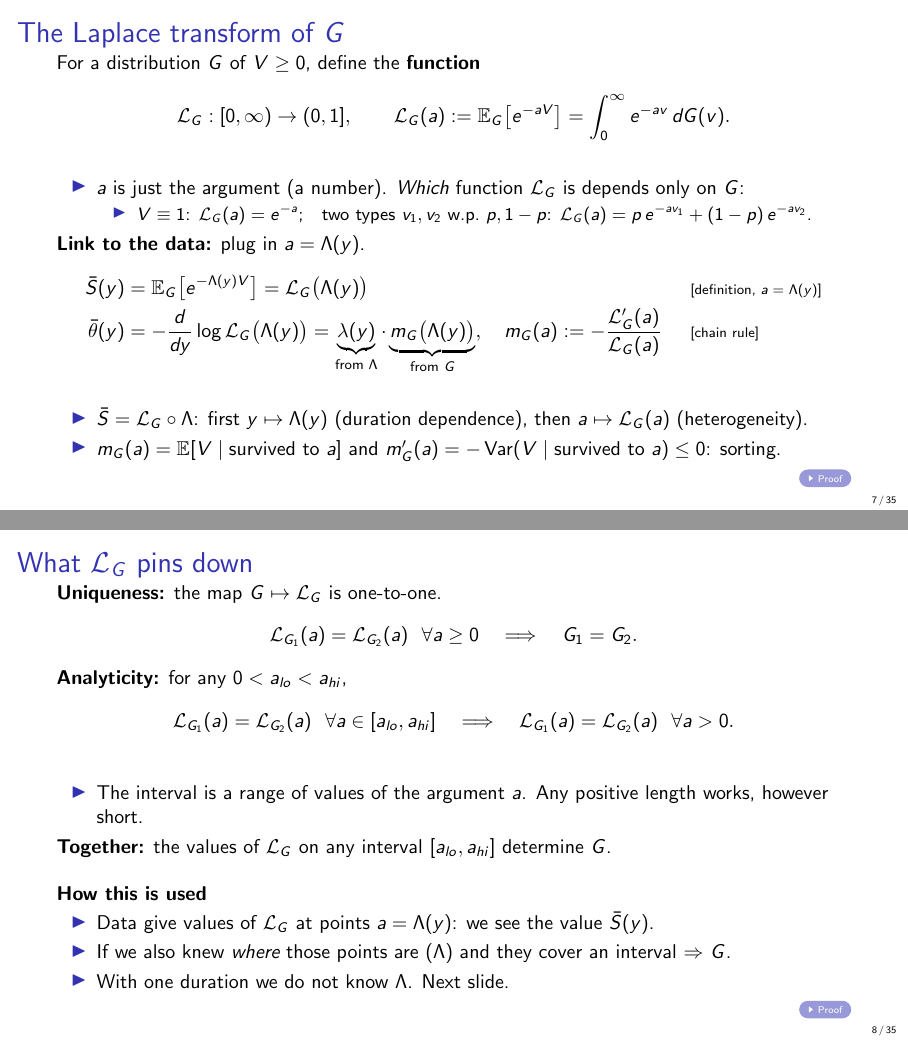
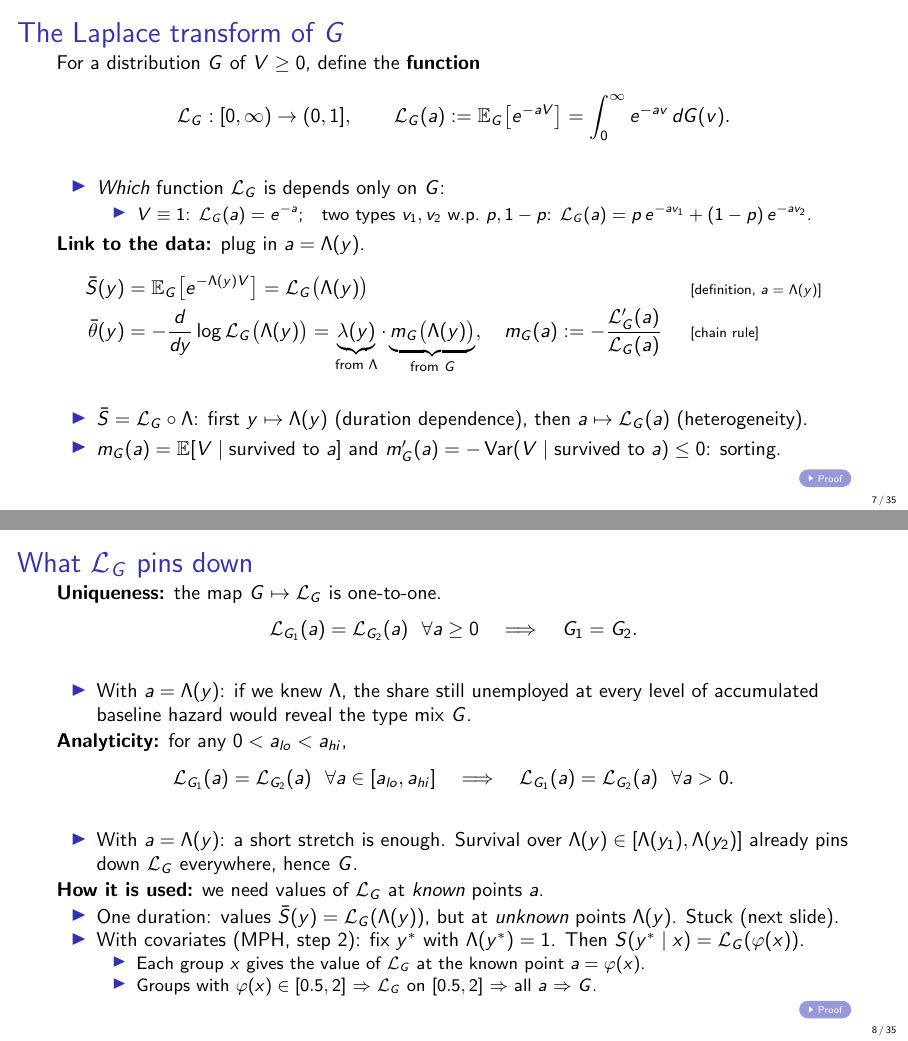
Before and after one commit to ChristosMylonakis/Timing-of-Events, LaTeX slides (presentation/talk.tex): pages 7 and 8 of 35, joined at a grey line. Compiled offline with pdfLaTeX.

Commit message:
Talk: interpret uniqueness and analyticity with Lambda(y); show how they are used
Co-Authored-By: Claude Opus 5.5 <noreply@anthropic.com>
Claude-Session: https://claude.ai/code/session_014NUbjss23wa2it2uJr84yK

```diff
--- a/presentation/talk.tex
+++ b/presentation/talk.tex
@@ -130,7 +130,7 @@
   For a distribution $G$ of $V\ge0$, define the \textbf{function}
   \[ \Lap_G:[0,\infty)\to(0,1],\qquad \Lap_G(a):=\E_G\big[e^{-aV}\big]=\int_0^\infty e^{-av}\,dG(v). \]
   \begin{itemize}
-    \item $a$ is just the argument (a number). \emph{Which} function $\Lap_G$ is depends only on $G$:
+    \item \emph{Which} function $\Lap_G$ is depends only on $G$:
       \begin{itemize}
         \item $V\equiv1$: $\Lap_G(a)=e^{-a}$;\quad two types $v_1,v_2$ w.p.\ $p,1-p$: $\Lap_G(a)=p\,e^{-av_1}+(1-p)\,e^{-av_2}$.
       \end{itemize}
@@ -151,19 +151,22 @@
 \begin{frame}[label=m-lap2]{What $\Lap_G$ pins down}
   \textbf{Uniqueness:} the map $G\mapsto\Lap_G$ is one-to-one.
   \[ \Lap_{G_1}(a)=\Lap_{G_2}(a)\ \ \forall a\ge0 \quad\Longrightarrow\quad G_1=G_2. \]
+  \begin{itemize}
+    \item With $a=\Lambda(y)$: if we knew $\Lambda$, the share still unemployed at every level of accumulated baseline hazard would reveal the type mix $G$.
+  \end{itemize}
   \textbf{Analyticity:} for any $0<a_{lo}<a_{hi}$,
   \[ \Lap_{G_1}(a)=\Lap_{G_2}(a)\ \ \forall a\in[a_{lo},a_{hi}] \quad\Longrightarrow\quad \Lap_{G_1}(a)=\Lap_{G_2}(a)\ \ \forall a>0. \]
   \begin{itemize}
-    \item The interval is a range of values of the argument $a$. Any positive length works, however short.
+    \item With $a=\Lambda(y)$: a short stretch is enough. Survival over $\Lambda(y)\in[\Lambda(y_1),\Lambda(y_2)]$ already pins down $\Lap_G$ everywhere, hence $G$.
   \end{itemize}
-  \textbf{Together:} the values of $\Lap_G$ on any interval $[a_{lo},a_{hi}]$ determine $G$.
-
-  \bigskip
-  \textbf{How this is used}
+  \textbf{How it is used:} we need values of $\Lap_G$ at \emph{known} points $a$.
   \begin{itemize}
-    \item Data give values of $\Lap_G$ at points $a=\Lambda(y)$: we see the value $\bar S(y)$.
-    \item If we also knew \emph{where} those points are ($\Lambda$) and they cover an interval $\Rightarrow$ $G$.
-    \item With one duration we do not know $\Lambda$. Next slide.
+    \item One duration: values $\bar S(y)=\Lap_G(\Lambda(y))$, but at \emph{unknown} points $\Lambda(y)$. Stuck (next slide).
+    \item With covariates (MPH, step 2): fix $y^*$ with $\Lambda(y^*)=1$. Then $S(y^*\mid x)=\Lap_G(\varphi(x))$.
+      \begin{itemize}
+        \item Each group $x$ gives the value of $\Lap_G$ at the known point $a=\varphi(x)$.
+        \item Groups with $\varphi(x)\in[0.5,2]$ $\Rightarrow$ $\Lap_G$ on $[0.5,2]$ $\Rightarrow$ all $a$ $\Rightarrow$ $G$.
+      \end{itemize}
   \end{itemize}
   \vfill\hfill\hyperlink{p-lap2}{\beamergotobutton{Proof}}
 \end{frame}
```
Also changed, not shown: presentation/talk.pdf.
